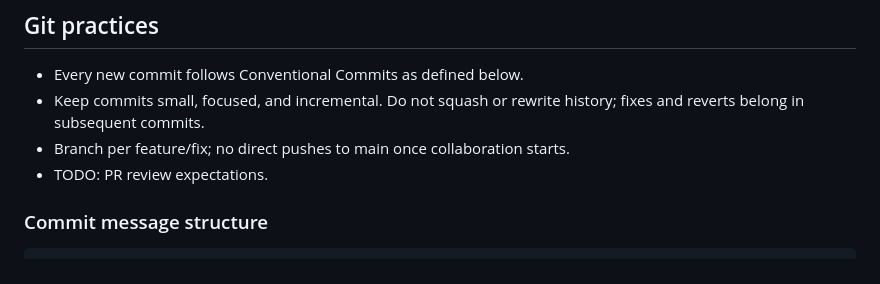
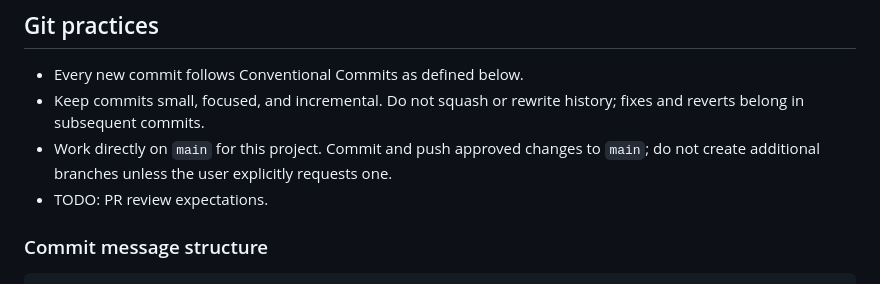
Before and after one commit to PedroEdu6786/outage-explorer, a Markdown page: docs/context/conventions.md, the part around the change. Rendered like a GitHub page.

Commit message:
docs(project): use main for approved changes

```diff
--- a/docs/context/conventions.md
+++ b/docs/context/conventions.md
@@ -37,7 +37,8 @@ is wrong, propose a change here rather than silently deviating.
 - Every new commit follows Conventional Commits as defined below.
 - Keep commits small, focused, and incremental. Do not squash or rewrite
   history; fixes and reverts belong in subsequent commits.
-- Branch per feature/fix; no direct pushes to main once collaboration starts.
+- Work directly on `main` for this project. Commit and push approved changes to
+  `main`; do not create additional branches unless the user explicitly requests one.
 - TODO: PR review expectations.
 
 ### Commit message structure
```
